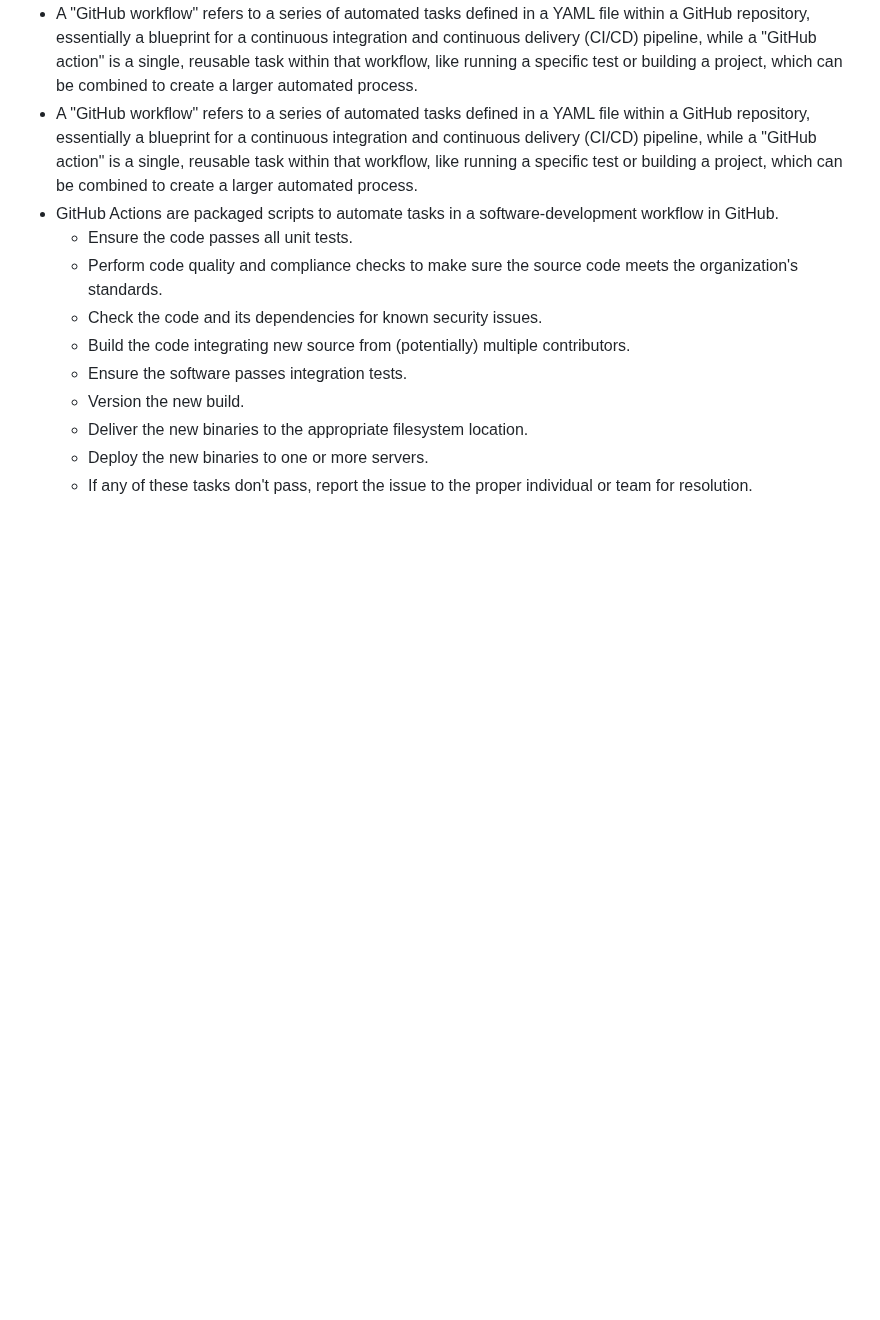
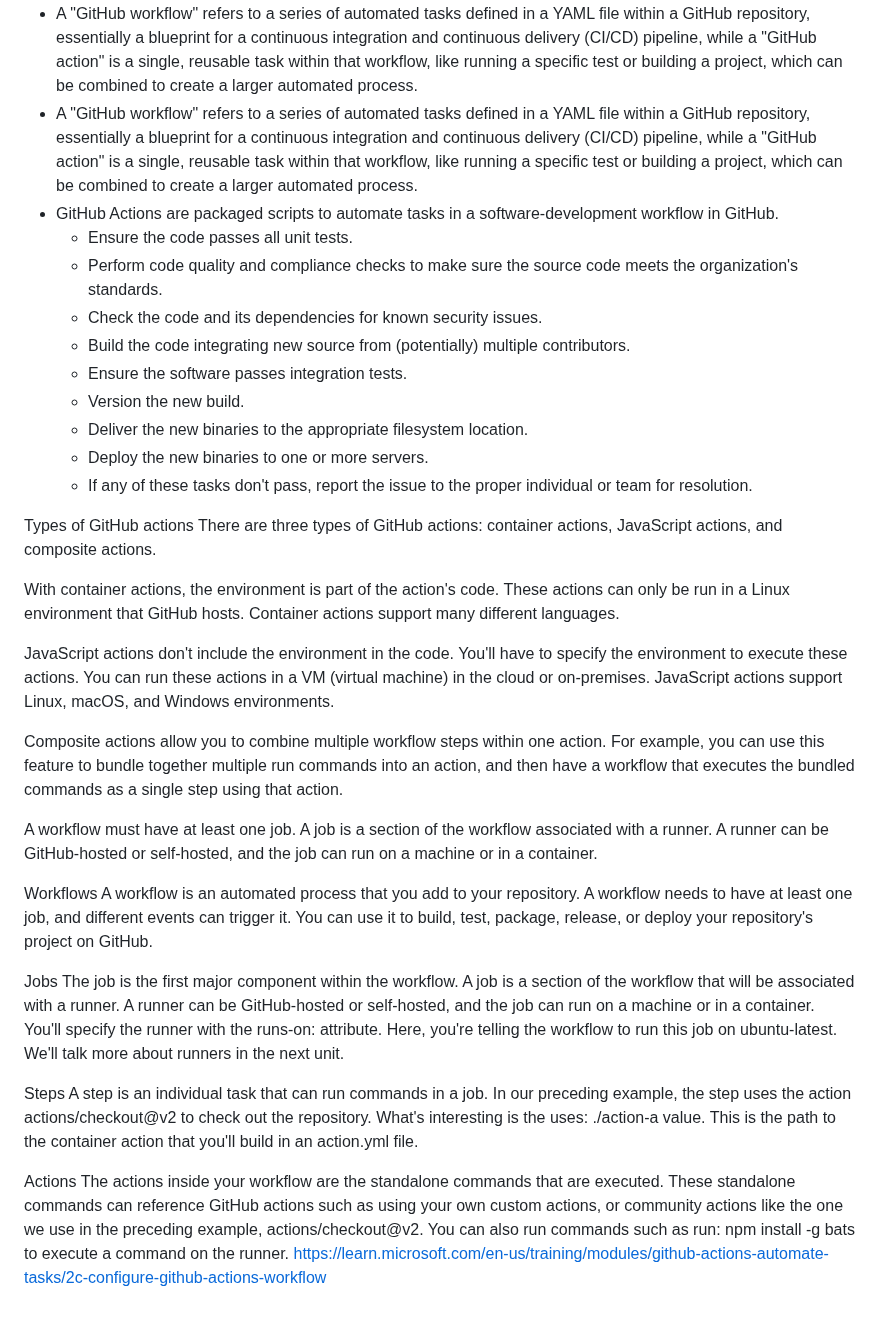
Before and after one commit to manojkumar-jmp/explore-github-action, a Markdown page: README.md, the part around one of its changes. GitHub-like rendering; blank space fills up the shorter version.

```diff
--- a/README.md
+++ b/README.md
@@ -37,3 +37,28 @@ A workflow trigger is an event that causes a workflow to run. There are four typ
 	  - Deliver the new binaries to the appropriate filesystem location.
 	  - Deploy the new binaries to one or more servers.
 	  - If any of these tasks don't pass, report the issue to the proper individual or team for resolution.
+
+
+Types of GitHub actions
+There are three types of GitHub actions: container actions, JavaScript actions, and composite actions.
+
+With container actions, the environment is part of the action's code. These actions can only be run in a Linux environment that GitHub hosts. Container actions support many different languages.
+
+JavaScript actions don't include the environment in the code. You'll have to specify the environment to execute these actions. You can run these actions in a VM (virtual machine) in the cloud or on-premises. JavaScript actions support Linux, macOS, and Windows environments.
+
+Composite actions allow you to combine multiple workflow steps within one action. For example, you can use this feature to bundle together multiple run commands into an action, and then have a workflow that executes the bundled commands as a single step using that action.
+
+A workflow must have at least one job. A job is a section of the workflow associated with a runner. A runner can be GitHub-hosted or self-hosted, and the job can run on a machine or in a container.
+
+Workflows
+A workflow is an automated process that you add to your repository. A workflow needs to have at least one job, and different events can trigger it. You can use it to build, test, package, release, or deploy your repository's project on GitHub.
+
+Jobs
+The job is the first major component within the workflow. A job is a section of the workflow that will be associated with a runner. A runner can be GitHub-hosted or self-hosted, and the job can run on a machine or in a container. You'll specify the runner with the runs-on: attribute. Here, you're telling the workflow to run this job on ubuntu-latest. We'll talk more about runners in the next unit.
+
+Steps
+A step is an individual task that can run commands in a job. In our preceding example, the step uses the action actions/checkout@v2 to check out the repository. What's interesting is the uses: ./action-a value. This is the path to the container action that you'll build in an action.yml file.
+
+Actions
+The actions inside your workflow are the standalone commands that are executed. These standalone commands can reference GitHub actions such as using your own custom actions, or community actions like the one we use in the preceding example, actions/checkout@v2. You can also run commands such as run: npm install -g bats to execute a command on the runner.
+https://learn.microsoft.com/en-us/training/modules/github-actions-automate-tasks/2c-configure-github-actions-workflow
```
Also changed, not shown: other parts of README.md (+2 -2 lines).
